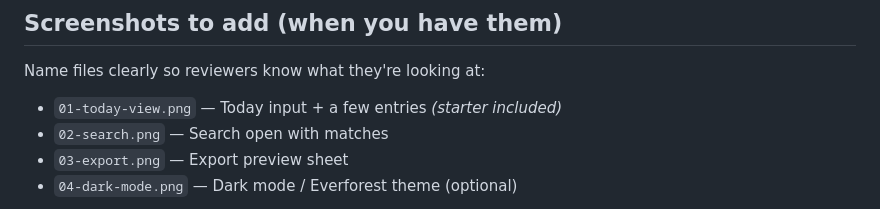
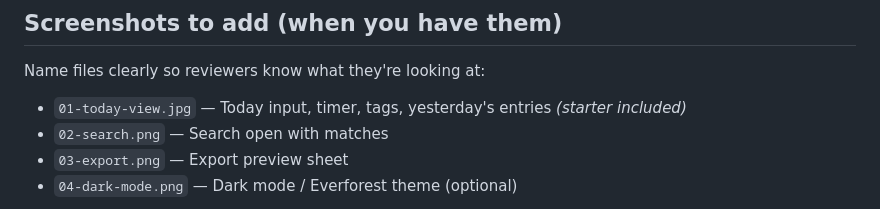
Before and after one commit to Rob-McCormack/doingrightnow, a Markdown page: press/README.md, the part around the change. Drawn GitHub-style.

```diff
--- a/press/README.md
+++ b/press/README.md
@@ -42,7 +42,7 @@ All data lives in the browser's local storage on that device. No accounts, no se
 
 Name files clearly so reviewers know what they're looking at:
 
-- `01-today-view.png` — Today input + a few entries *(starter included)*
+- `01-today-view.jpg` — Today input, timer, tags, yesterday's entries *(starter included)*
 - `02-search.png` — Search open with matches
 - `03-export.png` — Export preview sheet
 - `04-dark-mode.png` — Dark mode / Everforest theme (optional)
```
Also changed, not shown: README.md (+1 -1 lines), press/screenshots/README.md (+2 -2 lines), images/screenshot-680.jpg, images/screenshot-840.jpg (added), images/screenshot.png (deleted), press/screenshots/01-today-view.jpg (added), press/screenshots/01-today-view.png (deleted), 5 other files.
